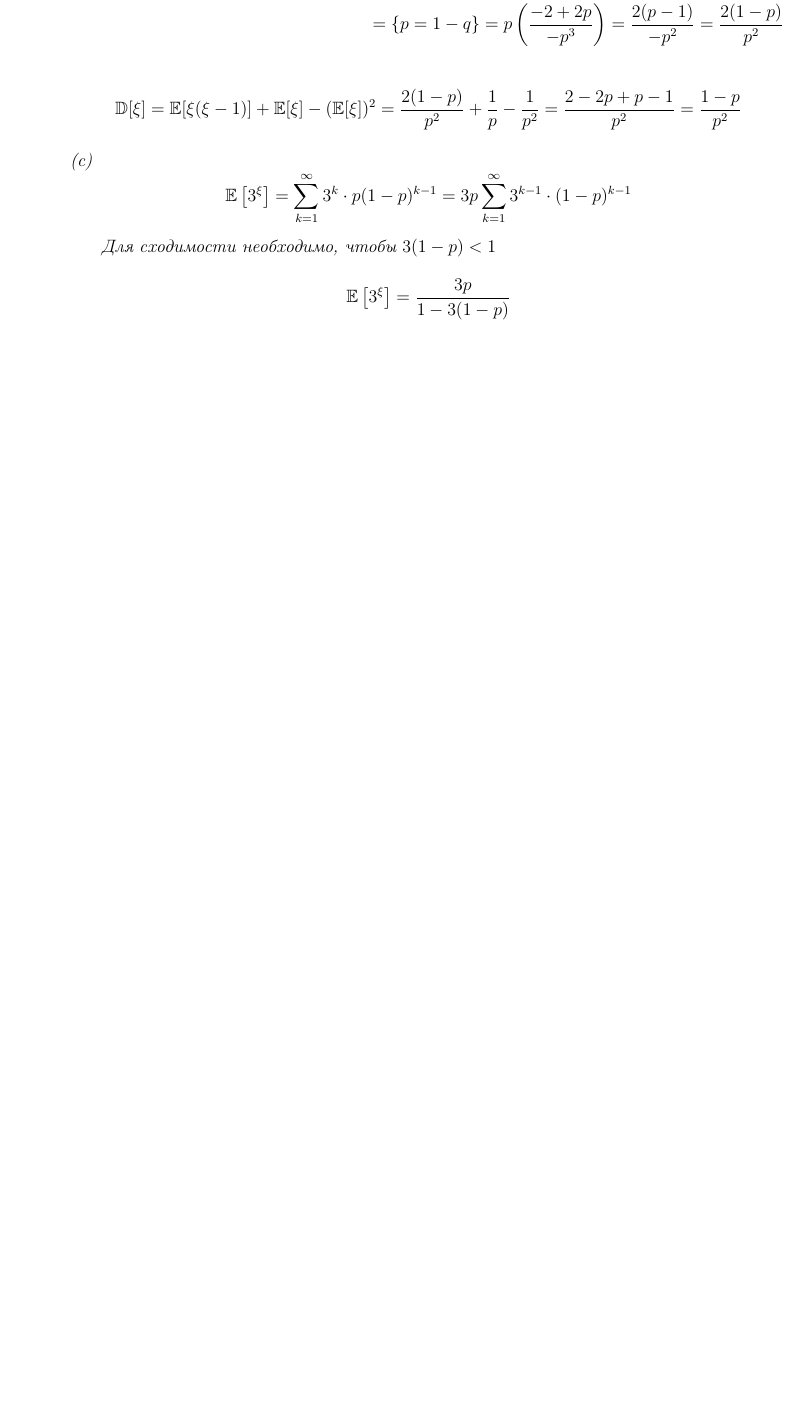
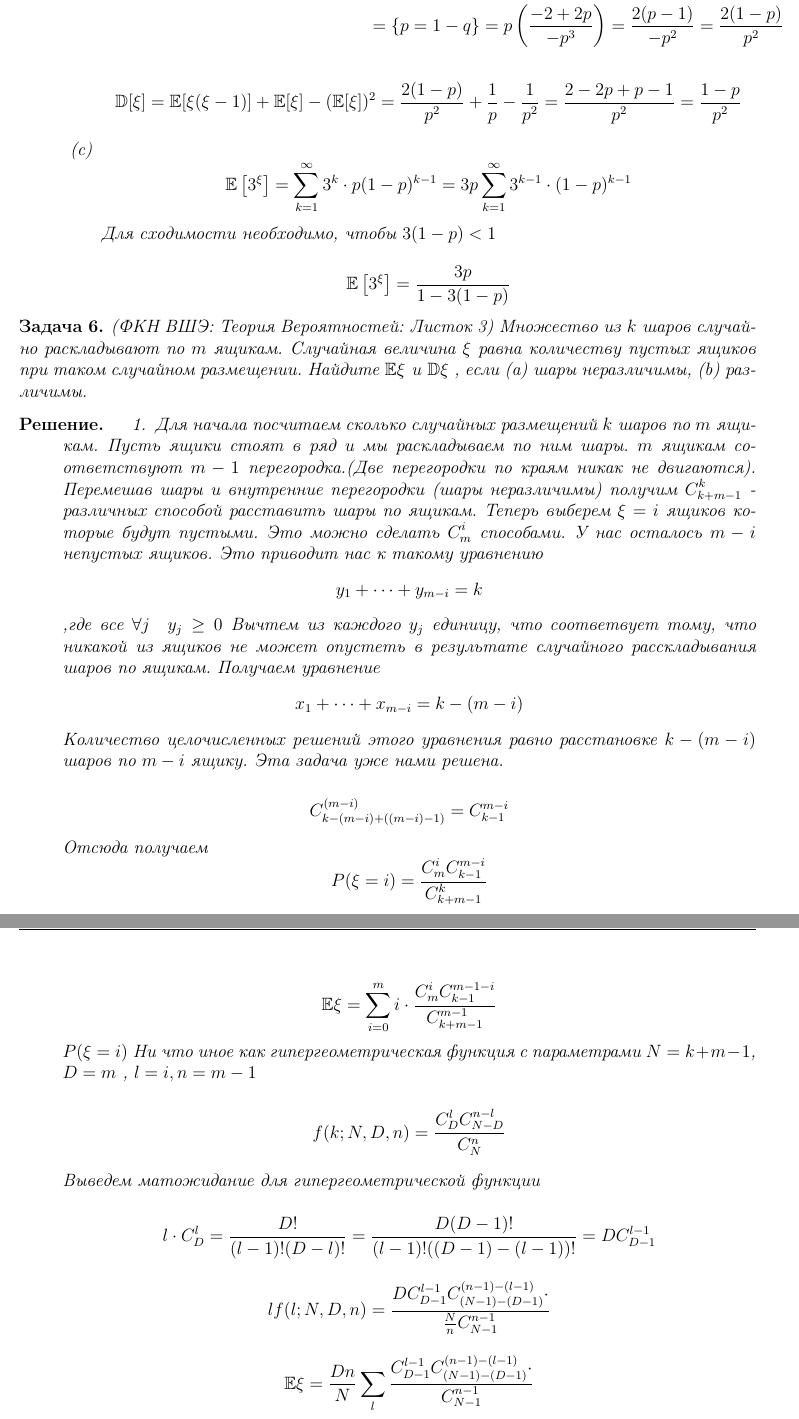
Before and after one commit to scaevola96/ultrashad, a LaTeX document (shadmain.tex, which reads probproblems.tex): part of page 2 of 2 before the commit and two parts of pages 3 and 4 of 4 after it, the two joined at a grey line, cut so that both start at the same text, the shorter picture padded with empty space. Compiled offline with pdfLaTeX.

Commit message:
Problem hypergeometric distr

```diff
--- a/probproblems.tex
+++ b/probproblems.tex
@@ -78,4 +78,62 @@
 	\end{enumerate}
 
 	\end{enumerate}
+
+
 \end{solution}
+
+
+\begin{problem}(ФКН ВШЭ: Теория Вероятностей: Листок 3)
+	Множество из $ k $ шаров случайно раскладывают по $ m $ ящикам. Случайная величина $ \xi $ равна количеству пустых ящиков при таком случайном размещении. Найдите $ \mathbb{E}\xi \text{ и }\mathbb{D}\xi$
+	, если (а) шары неразличимы, (b) различимы.
+\end{problem}
+
+\begin{solution}
+	\begin{enumerate}
+		\item
+		Для начала посчитаем сколько случайных размещений $ k $ шаров по $ m $ ящикам.
+		Пусть ящики стоят в ряд и мы раскладываем по ним шары. $ m $ ящикам соответствуют $ m-1 $ перегородка.(Две перегородки по краям никак не двигаются). Перемешав шары и внутренние перегородки (шары неразличимы) получим $ \displaystyle
+		C_{k+m-1}^{k}$ - различных способой расставить шары по ящикам.
+		 Теперь выберем $ \xi = i $ ящиков которые будут пустыми.
+		 Это можно сделать $ \displaystyle C^{i}_{m} $ способами.
+		 У нас осталось $ m - i  $ непустых ящиков. Это приводит нас к такому уравнению
+		 $$
+		 y_{1}+\cdots+y_{m-i}=k
+		 $$
+		 ,где все $ \forall j \quad y_{j} \ge 0 $
+		  Вычтем из каждого $ y_{j} $ единицу, что соответвует тому, что никакой из ящиков не может опустеть в результате случайного расскладывания шаров по ящикам. Получаем уравнение
+		  $$
+		  x_{1}+\cdots+x_{m-i} = k - (m - i)
+		  $$
+		  Количество целочисленных решений этого уравнения равно расстановке $ k - (m -i) $ шаров по $ m - i $  ящику.
+		  Эта задача уже нами решена.
+
+		  $$ C^{(m -i)}_{k - (m -i) + ((m -i)-1) } = C^{m-i}_{k-1}$$
+
+		  Отсюда получаем $$ P(\xi = i) = \frac{C_{m}^{i} C^{m-i}_{k-1}}{C_{k+m-1}^{k}}$$
+
+		  $$
+		  \mathbb{E} \xi = \sum_{i=0}^{m} i \cdot \frac{C_{m}^{i} C^{m-1-i}_{k-1}}{C_{k+m-1}^{m-1}}
+		  $$
+		  $
+		  P(\xi=i)
+		  $ Ни что иное как гипергеометрическая функция с параметрами $ N = k + m -1 $, $ D = m $ , $ l = i , n = m -1  $
+
+	$$
+	f(k ; N, D, n) =
+	\frac{C_{D}^{l} C_{N-D}^{n-l}}{C_{N}^{n}}
+	$$
+
+	Выведем матожидание для гипергеометрической функции
+
+	$$
+		l \cdot C^{l}_{D} = \frac{D !}{(l-1) !(D-l) !}=\frac{D(D-1) !}{(l-1) !((D-1)-(l-1)) !} = D C^{l-1}_{D-1}
+	$$
+
+	$$
+		l f(l ; N, D, n) =  \frac{D C^{l-1}_{D-1} C_{(N-1)-(D-1)}^{(n-1)-(l-1)}\cdot}{\frac{N}{n} C^{n-1}_{N-1}}
+	$$
+
+	$$
+	\mathbb{E} \xi = \frac{Dn}{N} \sum_{l}
+	\frac{ C^{l-1}_{D-1} C_{(N-1)-(D-1)}^{(n-1)-(l-1)}\cdot}{C^{n-1}_{N-1}}
--- a/shadmain.tex
+++ b/shadmain.tex
@@ -26,7 +26,7 @@
 
 %% Теоремы
 \newtheorem{exercise}{Упражнение}[section]
-\newtheorem*{solution}{Решение}
+
 \theoremstyle{definition}
 \newtheorem{definition}{Определение}
 \theoremstyle{plain}
@@ -34,6 +34,8 @@
 \newtheorem{lemma}{Лемма}
 \newtheorem{example}{Пример}
 \newtheorem{problem}{Задача}
+\newtheorem*{solution}{Решение}
+
 %
 \theoremstyle{plain}
 %\newtheorem{proof}{Доказательство}
```
Also changed, not shown: comb.tex (added, +8 -0 lines), combproblems.tex (added, +5 -0 lines), linalproblems.tex (+67 -0 lines), shadmain.pdf, probproblems.tex (8 more changed lines), shadmain.tex (3 more changed lines), 4 other files.
